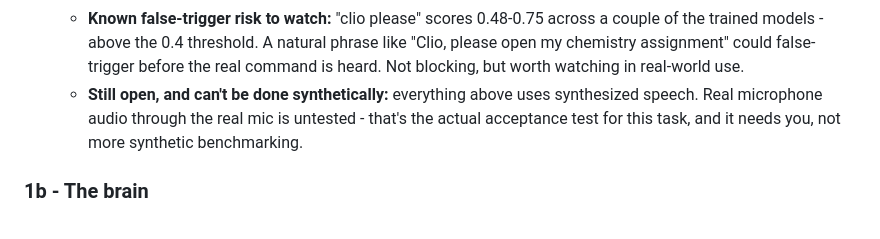
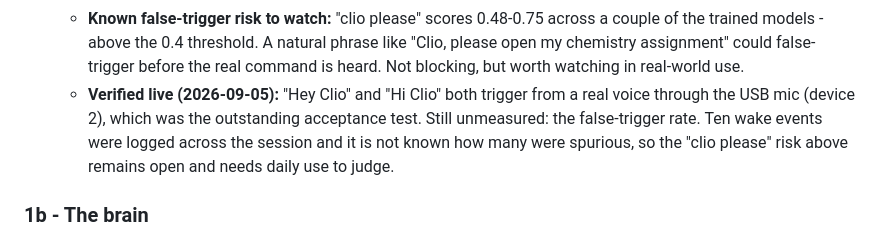
Before and after one commit to Shrey-Parekh/Clio, a Markdown page: ROADMAP.md, the part around one of its changes. Drawn GitHub-style.

```diff
--- a/ROADMAP.md
+++ b/ROADMAP.md
@@ -63,7 +63,7 @@
     - **The earlier CPU warning in this task was wrong and is retracted.** It assumed each phrase costs a full independent model, and that assumption is what drove trimming the phrase list down in the first place. Measured: 1 model = 1.95% of one core, 6 models = 2.28%. openWakeWord shares melspectrogram + embedding computation across models; each extra classifier head costs ~0.07%. Phrase count is effectively free at runtime - it costs training time (~8 min/phrase), not CPU.
     - **Training-reported "recall" is a misleading proxy.** The 20k-step `hey clio` model reported recall 0.446, but tested against real audio on Windows it scores 0.9365-0.9376 on "hey clio" vs 0.0009-0.001 on "hey there" / "hey google" / "what is the time" - a ~1000x separation, comfortably clear of the 0.4 threshold. Judge these models by real inference, not the training metric.
     - **Known false-trigger risk to watch:** "clio please" scores 0.48-0.75 across a couple of the trained models - above the 0.4 threshold. A natural phrase like "Clio, please open my chemistry assignment" could false-trigger before the real command is heard. Not blocking, but worth watching in real-world use.
-    - **Still open, and can't be done synthetically:** everything above uses synthesized speech. Real microphone audio through the real mic is untested - that's the actual acceptance test for this task, and it needs you, not more synthetic benchmarking.
+    - **Verified live (2026-09-05):** "Hey Clio" and "Hi Clio" both trigger from a real voice through the USB mic (device 2), which was the outstanding acceptance test. Still unmeasured: the false-trigger rate. Ten wake events were logged across the session and it is not known how many were spurious, so the "clio please" risk above remains open and needs daily use to judge.
 
   ### 1b - The brain
 
```
Also changed, not shown: other parts of ROADMAP.md (+1 -1 lines).
